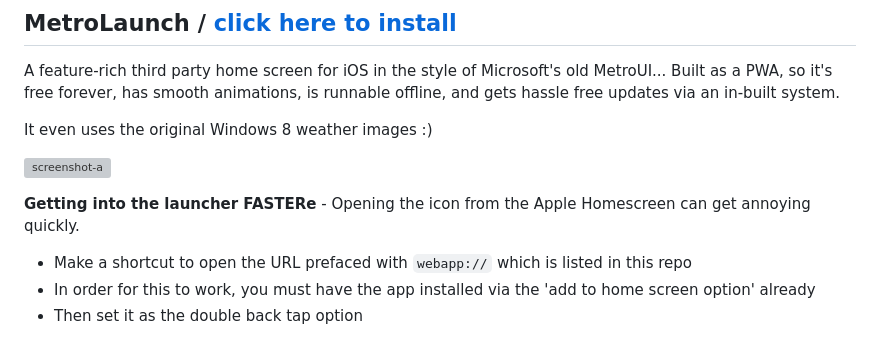
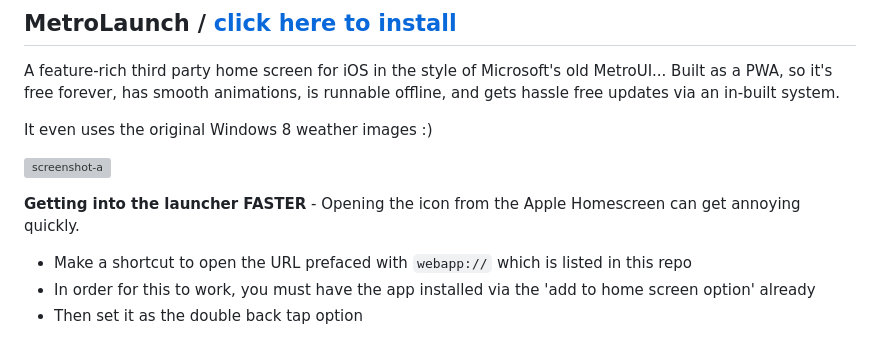
Before and after one commit to wonlostrecordnorthernness593/metrolaunch, a Markdown page: README.md, the part around the change. Drawn GitHub-style; grey boxes are pictures that could not be loaded.

Commit message:
spelling mistake, sorry...

```diff
--- a/README.md
+++ b/README.md
@@ -5,7 +5,7 @@ It even uses the original Windows 8 weather images :)
 
 ![screenshot-a](https://i.ibb.co/9HNxBPN0/IMG-3137.png)
 
-**Getting into the launcher FASTERe** - Opening the icon from the Apple Homescreen can get annoying quickly.
+**Getting into the launcher FASTER** - Opening the icon from the Apple Homescreen can get annoying quickly.
 - Make a shortcut to open the URL prefaced with `webapp://` which is listed in this repo
 - In order for this to work, you must have the app installed via the 'add to home screen option' already
 - Then set it as the double back tap option
```
